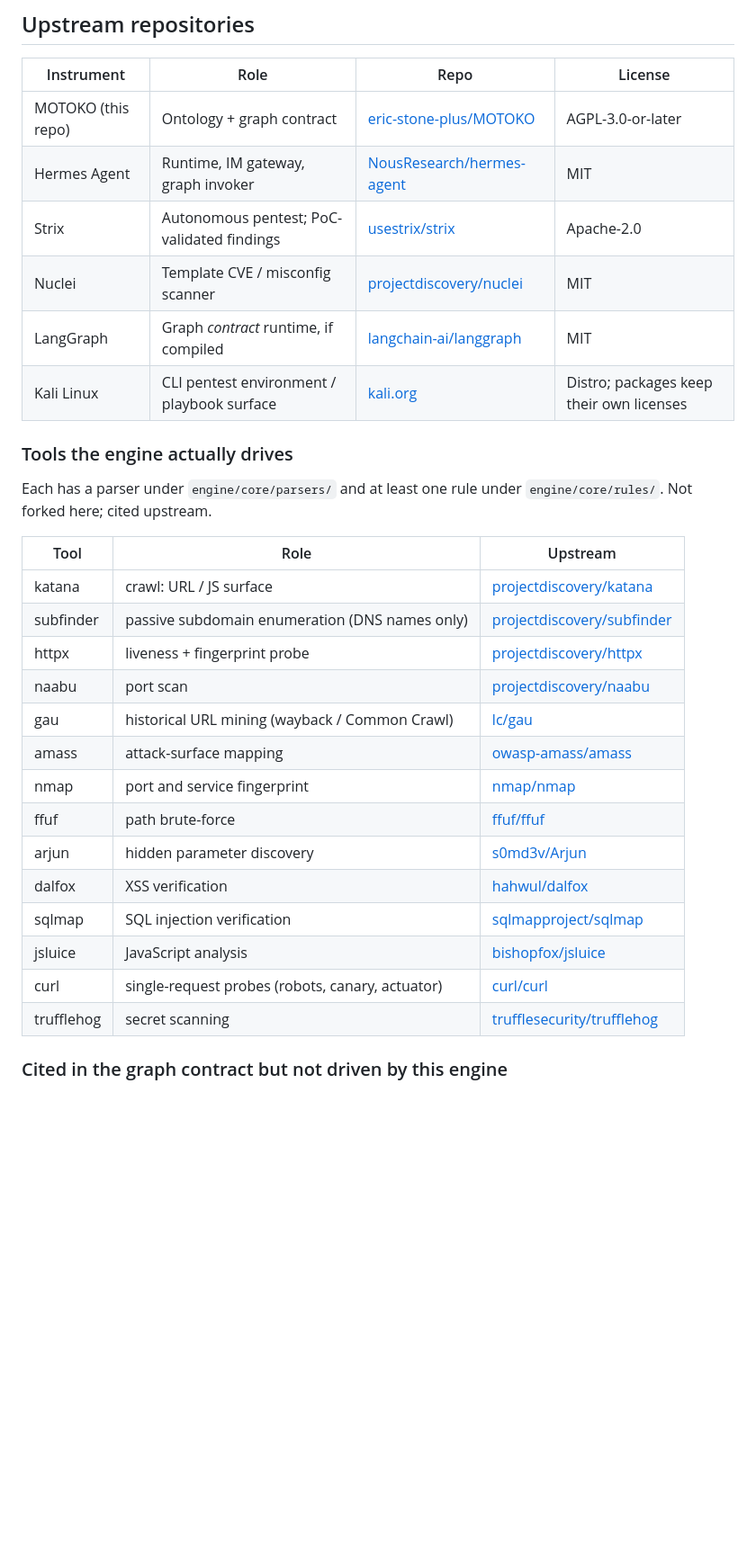
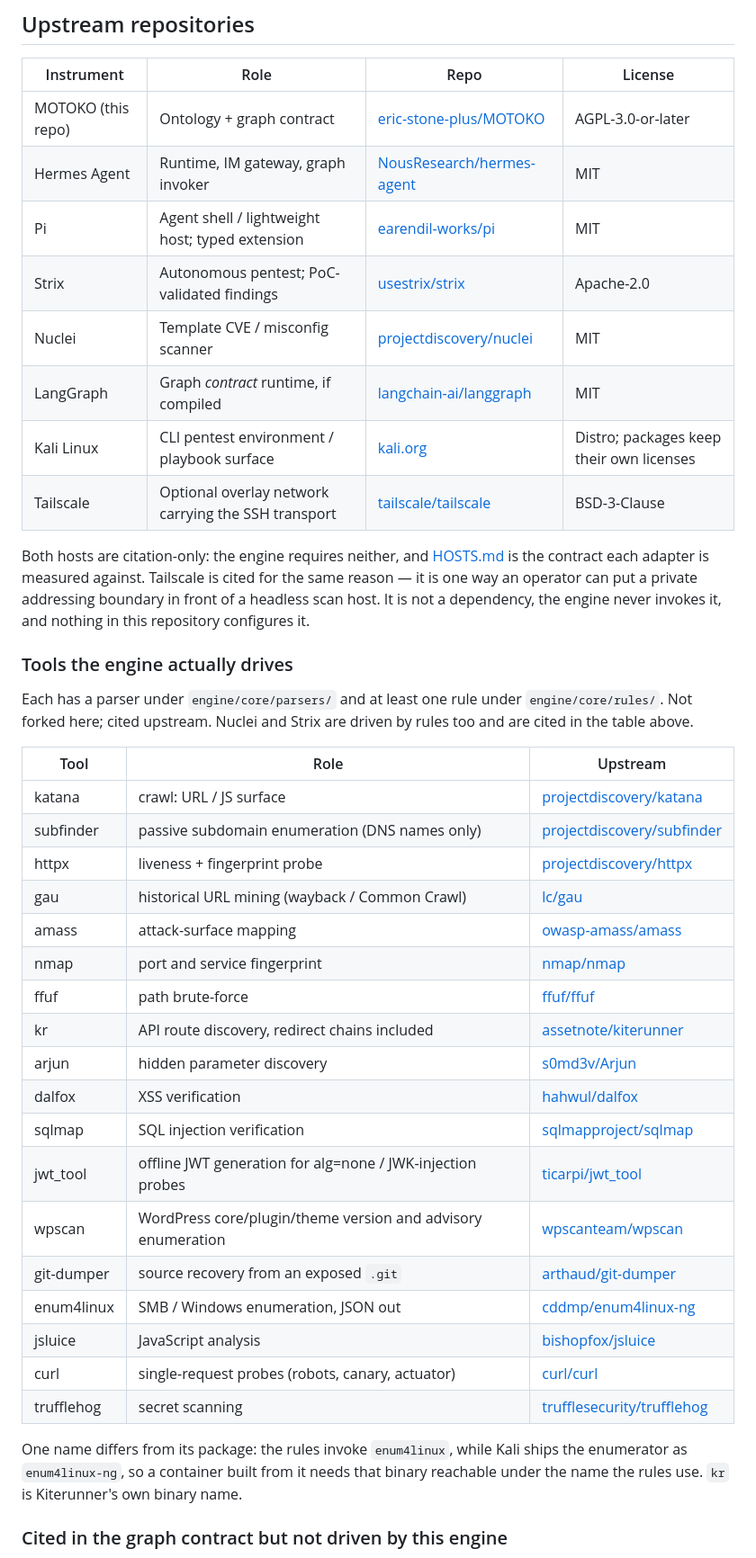
Before and after one commit to eric-stone-plus/MOTOKO, a Markdown page: INSTRUMENTS.md, the part around one of its changes. Shown at 90% size. Rendered like a GitHub page; blank space fills up the shorter version.

Commit message:
Cite Pi and Tailscale, correct the driven-tools table

```diff
--- a/INSTRUMENTS.md
+++ b/INSTRUMENTS.md
@@ -13,32 +13,51 @@ Citations are **upstream**. Operator forks, if any, are out of scope here.
 |---|---|---|---|
 | MOTOKO (this repo) | Ontology + graph contract | [eric-stone-plus/MOTOKO](https://github.com/eric-stone-plus/MOTOKO) | AGPL-3.0-or-later |
 | Hermes Agent | Runtime, IM gateway, graph invoker | [NousResearch/hermes-agent](https://github.com/NousResearch/hermes-agent) | MIT |
+| Pi | Agent shell / lightweight host; typed extension | [earendil-works/pi](https://github.com/earendil-works/pi) | MIT |
 | Strix | Autonomous pentest; PoC-validated findings | [usestrix/strix](https://github.com/usestrix/strix) | Apache-2.0 |
 | Nuclei | Template CVE / misconfig scanner | [projectdiscovery/nuclei](https://github.com/projectdiscovery/nuclei) | MIT |
 | LangGraph | Graph *contract* runtime, if compiled | [langchain-ai/langgraph](https://github.com/langchain-ai/langgraph) | MIT |
 | Kali Linux | CLI pentest environment / playbook surface | [kali.org](https://www.kali.org/) | Distro; packages keep their own licenses |
+| Tailscale | Optional overlay network carrying the SSH transport | [tailscale/tailscale](https://github.com/tailscale/tailscale) | BSD-3-Clause |
+
+Both hosts are citation-only: the engine requires neither, and
+[HOSTS.md](HOSTS.md) is the contract each adapter is measured against.
+Tailscale is cited for the same reason — it is one way an operator can put a
+private addressing boundary in front of a headless scan host. It is not a
+dependency, the engine never invokes it, and nothing in this repository
+configures it.
 
 ### Tools the engine actually drives
 
 Each has a parser under `engine/core/parsers/` and at least one rule under
-`engine/core/rules/`. Not forked here; cited upstream.
+`engine/core/rules/`. Not forked here; cited upstream. Nuclei and Strix are
+driven by rules too and are cited in the table above.
 
 | Tool | Role | Upstream |
 |---|---|---|
 | katana | crawl: URL / JS surface | [projectdiscovery/katana](https://github.com/projectdiscovery/katana) |
 | subfinder | passive subdomain enumeration (DNS names only) | [projectdiscovery/subfinder](https://github.com/projectdiscovery/subfinder) |
 | httpx | liveness + fingerprint probe | [projectdiscovery/httpx](https://github.com/projectdiscovery/httpx) |
-| naabu | port scan | [projectdiscovery/naabu](https://github.com/projectdiscovery/naabu) |
 | gau | historical URL mining (wayback / Common Crawl) | [lc/gau](https://github.com/lc/gau) |
 | amass | attack-surface mapping | [owasp-amass/amass](https://github.com/owasp-amass/amass) |
 | nmap | port and service fingerprint | [nmap/nmap](https://github.com/nmap/nmap) |
 | ffuf | path brute-force | [ffuf/ffuf](https://github.com/ffuf/ffuf) |
+| kr | API route discovery, redirect chains included | [assetnote/kiterunner](https://github.com/assetnote/kiterunner) |
 | arjun | hidden parameter discovery | [s0md3v/Arjun](https://github.com/s0md3v/Arjun) |
 | dalfox | XSS verification | [hahwul/dalfox](https://github.com/hahwul/dalfox) |
 | sqlmap | SQL injection verification | [sqlmapproject/sqlmap](https://github.com/sqlmapproject/sqlmap) |
+| jwt_tool | offline JWT generation for alg=none / JWK-injection probes | [ticarpi/jwt_tool](https://github.com/ticarpi/jwt_tool) |
+| wpscan | WordPress core/plugin/theme version and advisory enumeration | [wpscanteam/wpscan](https://github.com/wpscanteam/wpscan) |
+| git-dumper | source recovery from an exposed `.git` | [arthaud/git-dumper](https://github.com/arthaud/git-dumper) |
+| enum4linux | SMB / Windows enumeration, JSON out | [cddmp/enum4linux-ng](https://github.com/cddmp/enum4linux-ng) |
 | jsluice | JavaScript analysis | [bishopfox/jsluice](https://github.com/bishopfox/jsluice) |
 | curl | single-request probes (robots, canary, actuator) | [curl/curl](https://github.com/curl/curl) |
 | trufflehog | secret scanning | [trufflesecurity/trufflehog](https://github.com/trufflesecurity/trufflehog) |
+
+One name differs from its package: the rules invoke `enum4linux`, while Kali
+ships the enumerator as `enum4linux-ng`, so a container built from it needs
+that binary reachable under the name the rules use. `kr` is Kiterunner's own
+binary name.
 
 ### Cited in the graph contract but not driven by this engine
 
```
Also changed, not shown: other parts of INSTRUMENTS.md (+17 -0 lines), HOSTS.md (+11 -0 lines).
